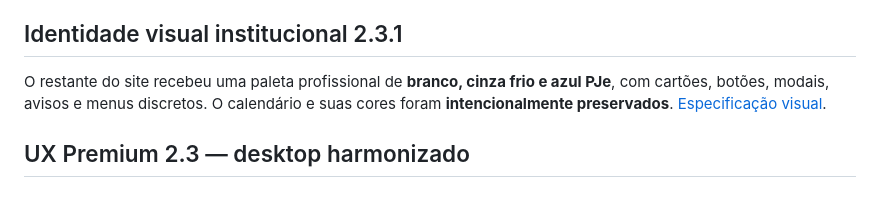
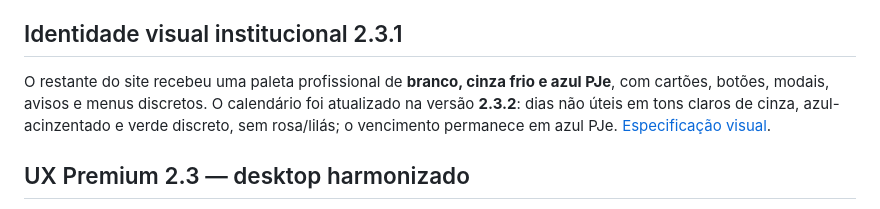
Before and after one commit to rafaelmsp/raf-prazo, a Markdown page: README.md, the part around the change. GitHub-like rendering.

Commit message:
test/docs(ui): paleta do calendário neutra, em contraste com o azul PJe

```diff
--- a/README.md
+++ b/README.md
@@ -53,7 +53,7 @@ O preparo recursal de 48 horas do JEC não é convertido em dois dias úteis. Os
 
 ## Identidade visual institucional 2.3.1
 
-O restante do site recebeu uma paleta profissional de **branco, cinza frio e azul PJe**, com cartões, botões, modais, avisos e menus discretos. O calendário e suas cores foram **intencionalmente preservados**. [Especificação visual](docs/IDENTIDADE_INSTITUCIONAL_231.md).
+O restante do site recebeu uma paleta profissional de **branco, cinza frio e azul PJe**, com cartões, botões, modais, avisos e menus discretos. O calendário foi atualizado na versão **2.3.2**: dias não úteis em tons claros de cinza, azul-acinzentado e verde discreto, sem rosa/lilás; o vencimento permanece em azul PJe. [Especificação visual](docs/IDENTIDADE_INSTITUCIONAL_231.md).
 
 ## UX Premium 2.3 — desktop harmonizado
 
```
